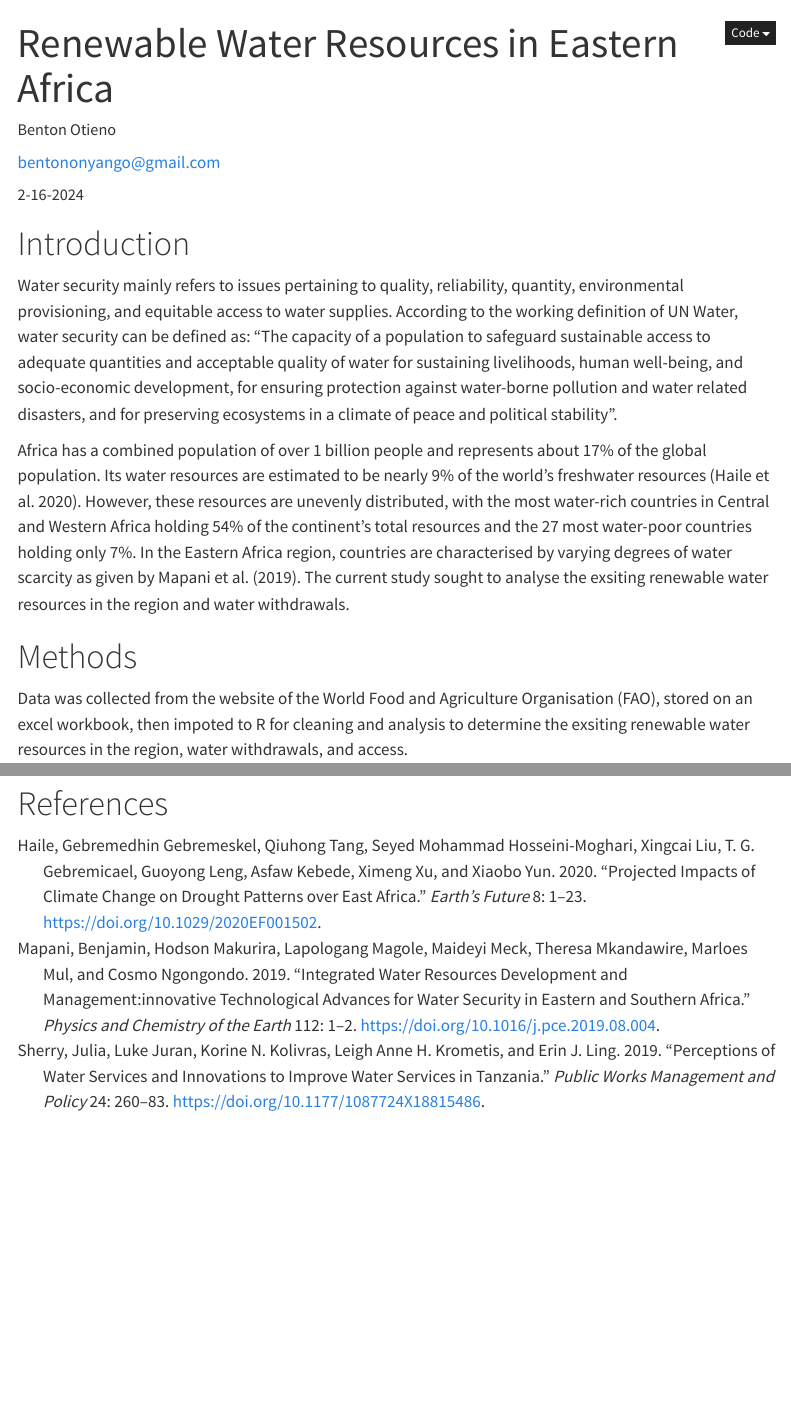
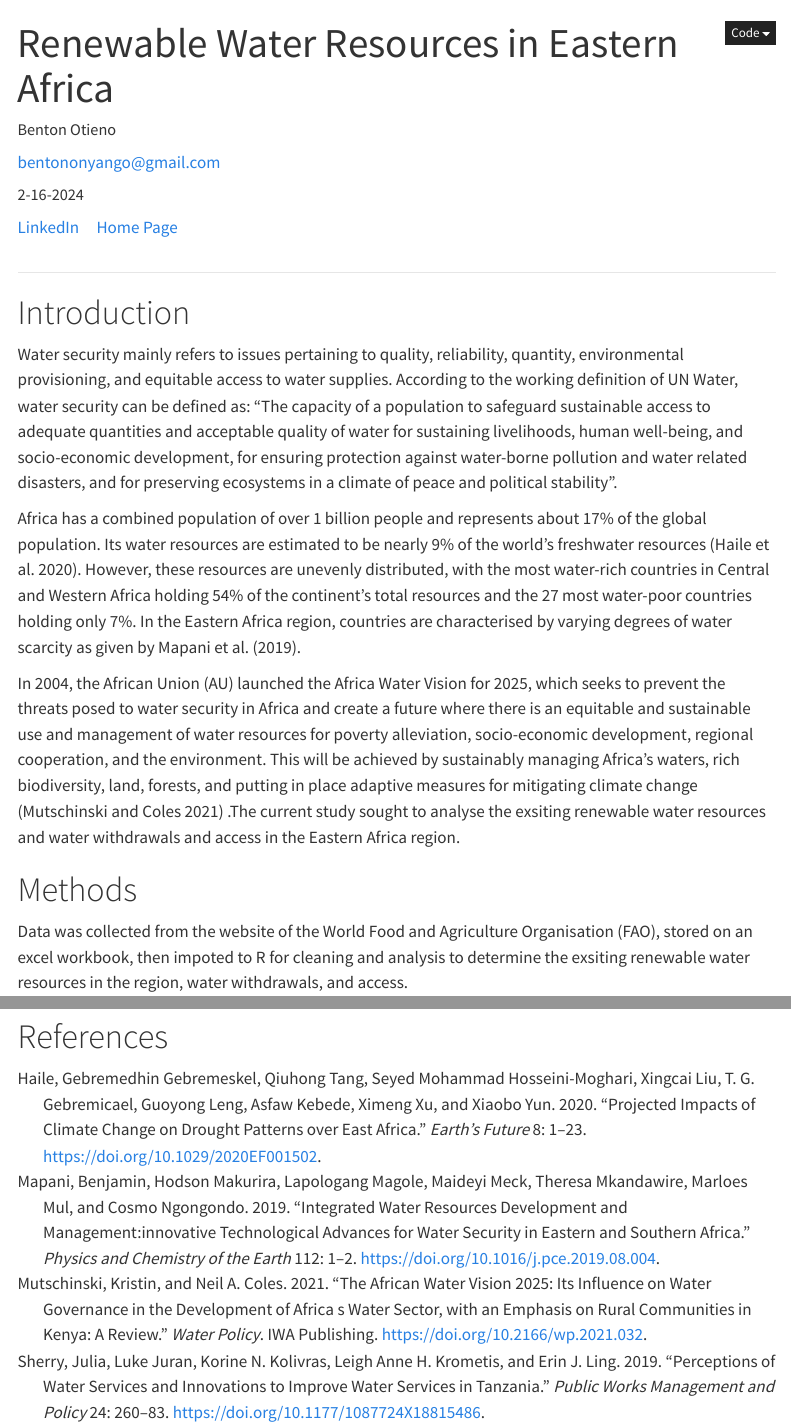
Before and after one commit to ds4owd-001/project-bentono, a Quarto document (docs/index.qmd): the page in a window 1100 px wide, from its top, and a second part further down, joined at a grey line. Rendered offline with R 4.5, knitr and Pandoc in place of Quarto, with nearby package versions; menus at the side of the page are left out.

Commit message:
New references1.bib added. Original refrences.bib not opening

```diff
--- a/docs/index.qmd
+++ b/docs/index.qmd
@@ -25,4 +25,4 @@ editor_options:
 editor: visual
 header-includes:
   - \usepackage{hyperref}
-bibliography: references.bib
+bibliography:
@@ -34,8 +37,15 @@ citation_style: author-year
+<a href="https://www.linkedin.com/in/bentonotieno/" target="_blank">LinkedIn</a>     [Home Page](https://benton.co.ke/)
+:::
+
+------------------------------------------------------------------------
+
 # Introduction
 
 Water security mainly refers to issues pertaining to quality, reliability, quantity, environmental provisioning, and equitable access to water supplies. According to the working definition of UN Water, water security can be defined as: “The capacity of a population to safeguard sustainable access to adequate quantities and acceptable quality of water for sustaining livelihoods, human well-being, and socio-economic development, for ensuring protection against water-borne pollution and water related disasters, and for preserving ecosystems in a climate of peace and political stability”.
 
-Africa has a combined population of over 1 billion people and represents about 17% of the global population. Its water resources are estimated to be nearly 9% of the world’s freshwater resources [@Haile2020]. However, these resources are unevenly distributed, with the most water-rich countries in Central and Western Africa holding 54% of the continent’s total resources and the 27 most water-poor countries holding only 7%. In the Eastern Africa region, countries are characterised by varying degrees of water scarcity as given by @Mapani2019. The current study sought to analyse the exsiting renewable water resources in the region and water withdrawals.
+Africa has a combined population of over 1 billion people and represents about 17% of the global population. Its water resources are estimated to be nearly 9% of the world’s freshwater resources [@Haile2020]. However, these resources are unevenly distributed, with the most water-rich countries in Central and Western Africa holding 54% of the continent’s total resources and the 27 most water-poor countries holding only 7%. In the Eastern Africa region, countries are characterised by varying degrees of water scarcity as given by @Mapani2019.
+
+In 2004, the African Union (AU) launched the Africa Water Vision for 2025, which seeks to prevent the threats posed to water security in Africa and create a future where there is an equitable and sustainable use and management of water resources for poverty alleviation, socio-economic development, regional cooperation, and the environment. This will be achieved by sustainably managing Africa’s waters, rich biodiversity, land, forests, and putting in place adaptive measures for mitigating climate change [@Mutschinski2021] .The current study sought to analyse the exsiting renewable water resources and water withdrawals and access in the Eastern Africa region.
 
 # Methods
 
```
Also changed, not shown: docs/references1.bib (added), docs/index.qmd (3 more changed lines), 1 other file.
